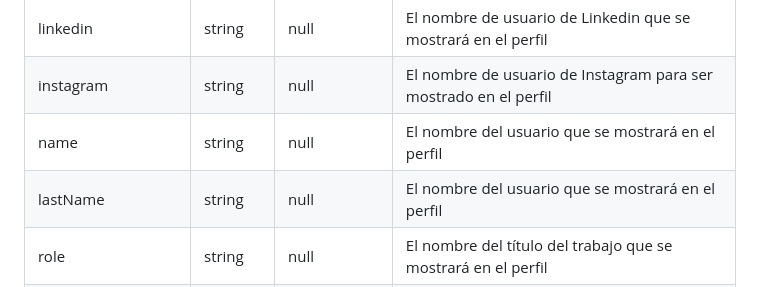
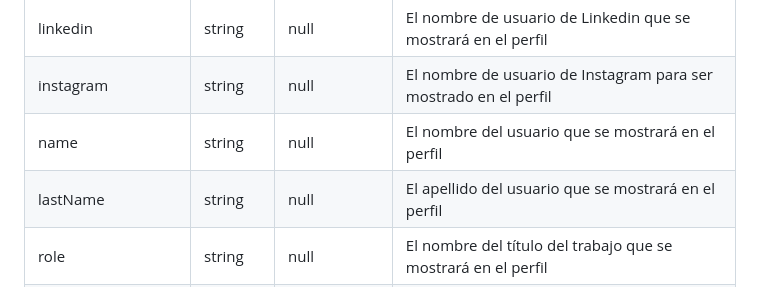
Before and after one commit to breatheco-de/exercise-conditional-profile-card, a Markdown page: README.es.md, the part around the change. GitHub-like rendering.

Commit message:
Update README.es.md
change "name" to "last name"

```diff
--- a/README.es.md
+++ b/README.es.md
@@ -111,7 +111,7 @@ Entonces cuando el contenido de los elementos "cambia" se va a actualizar de una
 | linkedin | string | null | El nombre de usuario de Linkedin que se mostrará en el perfil |
 | instagram | string | null | El nombre de usuario de Instagram para ser mostrado en el perfil |
 | name | string | null | El nombre del usuario que se mostrará en el perfil |
-| lastName | string | null | El nombre del usuario que se mostrará en el perfil |
+| lastName | string | null | El apellido del usuario que se mostrará en el perfil |
 | role | string | null | El nombre del título del trabajo que se mostrará en el perfil |
 | country | string | null | El país de residencia del usuario que se mostrará en el perfil |
 | city | string | null | La ciudad de residencia del usuario que se mostrará en el perfil |
```
